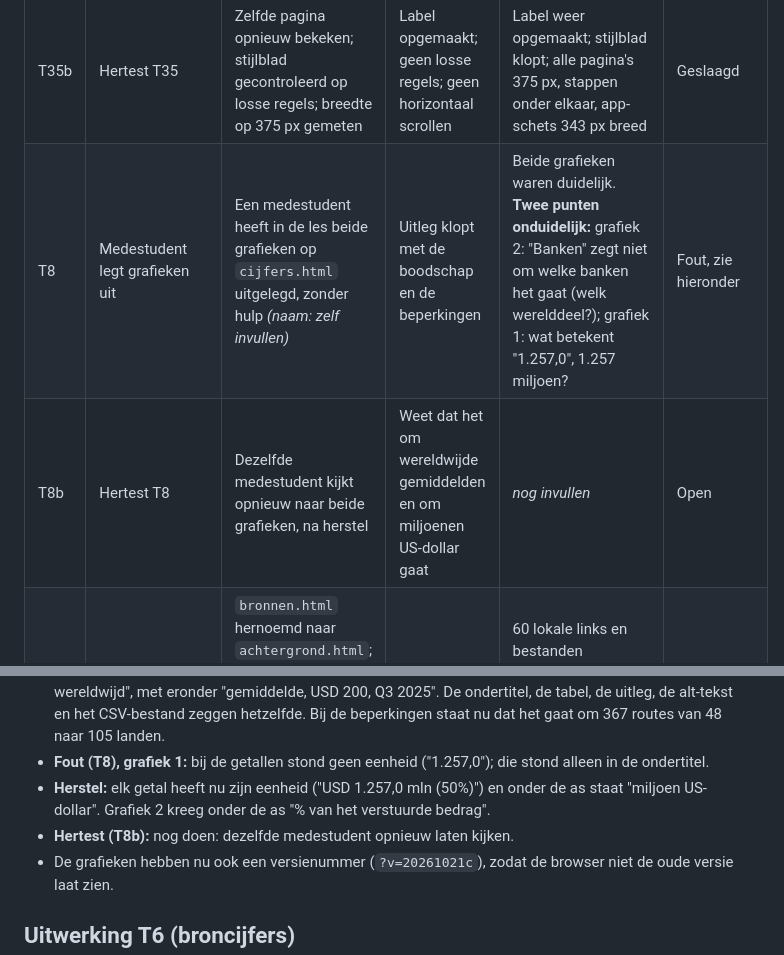
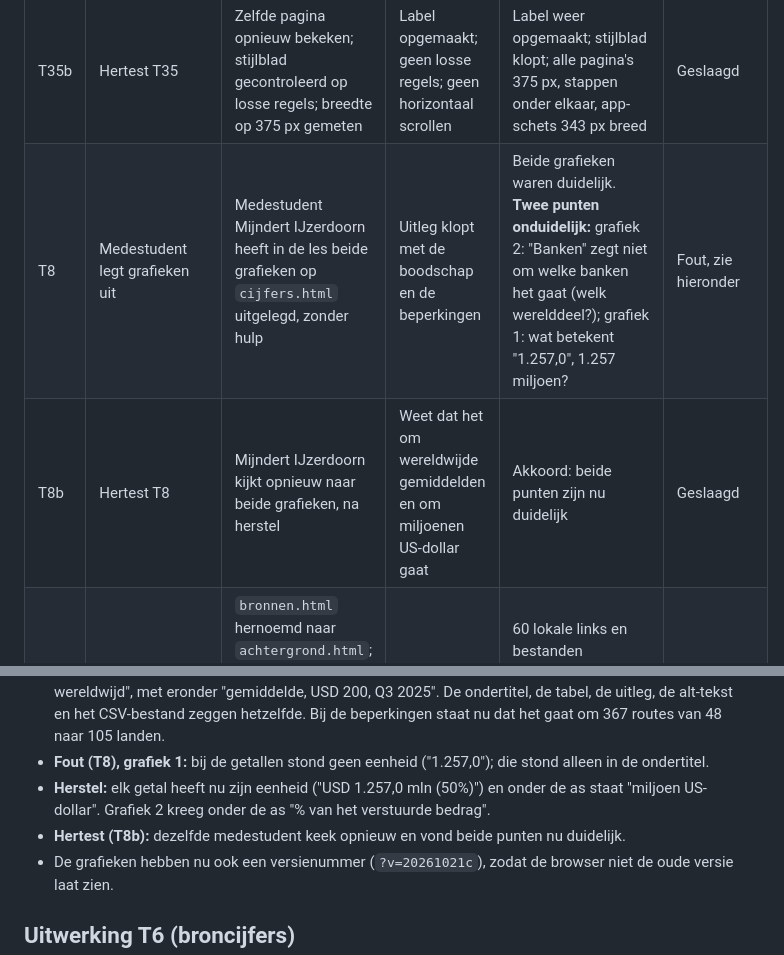
Before and after one commit to itsleloli/Wise-Website, a Markdown page: testlog.md, 2 parts joined by grey strips. Drawn GitHub-style.

Commit message:
T8 en T8b afgerond met de medestudent
Co-Authored-By: Claude Opus 5.5 <noreply@anthropic.com>

```diff
--- a/testlog.md
+++ b/testlog.md
@@ -22,8 +22,8 @@ T32 tot en met T34 zijn uitgevoerd nadat het patroon een echte routekaart werd o
 | T7b | Hertest T7 | Hetzelfde familielid leest advies 1 opnieuw, na herstel | Kan in eigen woorden uitleggen hoe het geld via een stablecoin bij de ontvanger komt | Legt het zelf uit: een stablecoin is gekoppeld aan een munt ("1 Scooby-dollar is 1 dollar") en die kun je versturen zonder dat er banken nodig zijn. Het risico en de keuze tussen twee routes noemde ze niet; de kern begreep ze wel | Geslaagd |
 | T35 | Opmaak na nieuwe app-schets | `advies.html` bekeken na het vervangen van de app-schets | Label "Voorbeeld met verzonnen cijfers" is opgemaakt | **Fout:** het label had geen opmaak meer | Fout, zie hieronder |
 | T35b | Hertest T35 | Zelfde pagina opnieuw bekeken; stijlblad gecontroleerd op losse regels; breedte op 375 px gemeten | Label opgemaakt; geen losse regels; geen horizontaal scrollen | Label weer opgemaakt; stijlblad klopt; alle pagina's 375 px, stappen onder elkaar, app-schets 343 px breed | Geslaagd |
-| T8 | Medestudent legt grafieken uit | Een medestudent heeft in de les beide grafieken op `cijfers.html` uitgelegd, zonder hulp *(naam: zelf invullen)* | Uitleg klopt met de boodschap en de beperkingen | Beide grafieken waren duidelijk. **Twee punten onduidelijk:** grafiek 2: "Banken" zegt niet om welke banken het gaat (welk werelddeel?); grafiek 1: wat betekent "1.257,0", 1.257 miljoen? | Fout, zie hieronder |
-| T8b | Hertest T8 | Dezelfde medestudent kijkt opnieuw naar beide grafieken, na herstel | Weet dat het om wereldwijde gemiddelden en om miljoenen US-dollar gaat | *nog invullen* | Open |
+| T8 | Medestudent legt grafieken uit | Medestudent Mijndert IJzerdoorn heeft in de les beide grafieken op `cijfers.html` uitgelegd, zonder hulp | Uitleg klopt met de boodschap en de beperkingen | Beide grafieken waren duidelijk. **Twee punten onduidelijk:** grafiek 2: "Banken" zegt niet om welke banken het gaat (welk werelddeel?); grafiek 1: wat betekent "1.257,0", 1.257 miljoen? | Fout, zie hieronder |
+| T8b | Hertest T8 | Mijndert IJzerdoorn kijkt opnieuw naar beide grafieken, na herstel | Weet dat het om wereldwijde gemiddelden en om miljoenen US-dollar gaat | Akkoord: beide punten zijn nu duidelijk | Geslaagd |
 | T10 | Links na hernoemen | `bronnen.html` hernoemd naar `achtergrond.html`; alle links en ankers opnieuw gecontroleerd, ook naar `data/` en `#aannames` | Geen kapotte links | 60 lokale links en bestanden gecontroleerd, 0 fout; geen verwijzing meer naar `bronnen.html` | Geslaagd |
 | T11 | Grafiek 2: nieuwe opmerking | Opmerking over de Wise-staaf toegevoegd in `kosten-overboeking.svg` en de grafiek bekeken | Opmerking volledig zichtbaar | **Fout:** de opmerking was te lang en liep rechts uit de grafiek ("…metingen voor USD 2") | Fout, zie hieronder |
 | T11b | Hertest T11 | Na herstel dezelfde grafiek opnieuw bekeken | Opmerking volledig zichtbaar | Opmerking past op één regel binnen de grafiek | Geslaagd |
@@ -90,7 +90,7 @@ T32 tot en met T34 zijn uitgevoerd nadat het patroon een echte routekaart werd o
 - **Fout (T8), grafiek 1:** bij de getallen stond geen eenheid ("1.257,0"); die stond alleen in de ondertitel.
 - **Herstel:** elk getal heeft nu zijn eenheid ("USD 1.257,0 mln (50%)") en onder de as staat "miljoen US-dollar".
   Grafiek 2 kreeg onder de as "% van het verstuurde bedrag".
-- **Hertest (T8b):** nog doen: dezelfde medestudent opnieuw laten kijken.
+- **Hertest (T8b):** dezelfde medestudent keek opnieuw en vond beide punten nu duidelijk.
 - De grafieken hebben nu ook een versienummer (`?v=20261021c`), zodat de browser niet de oude versie laat zien.
 
 ## Uitwerking T6 (broncijfers)
```
